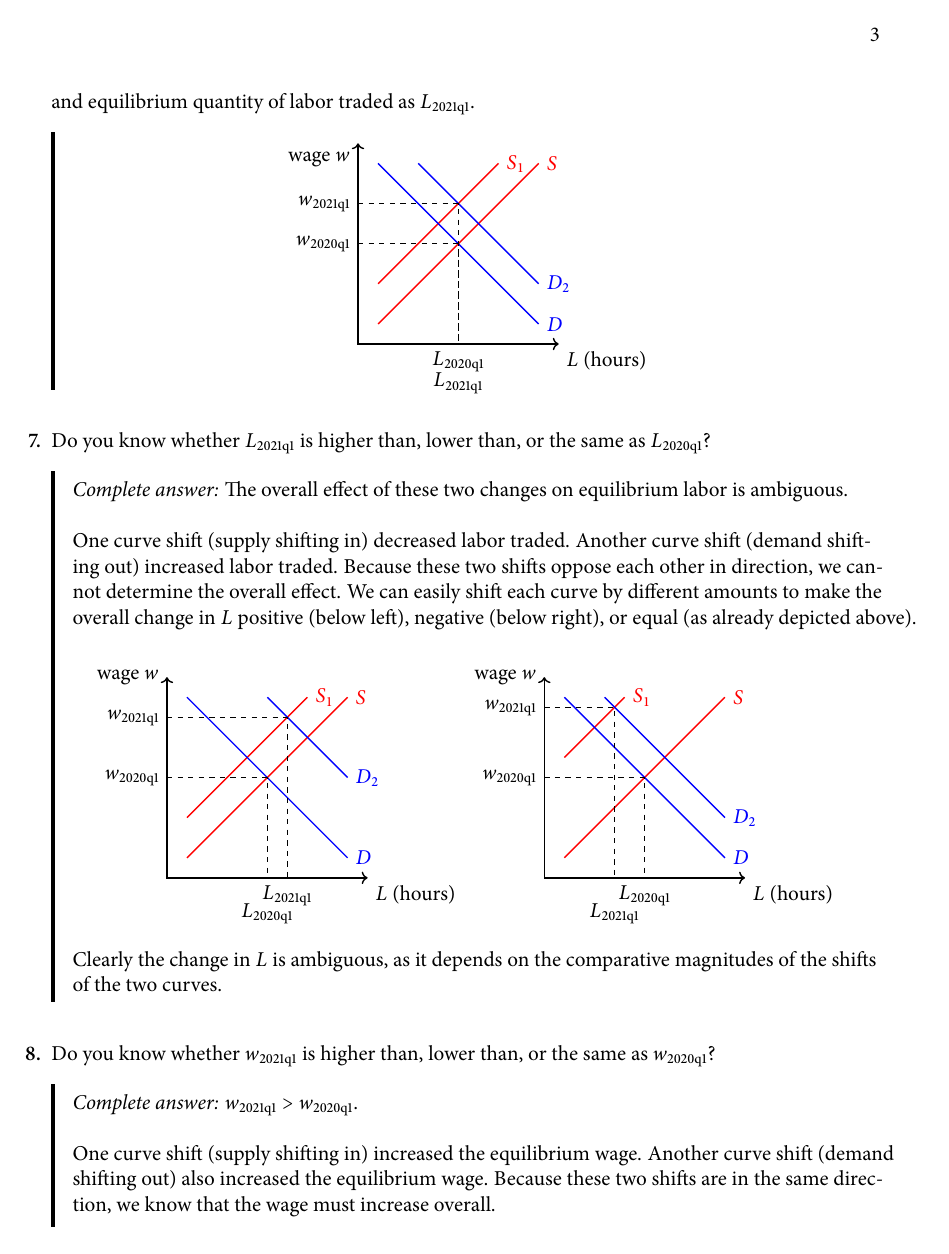
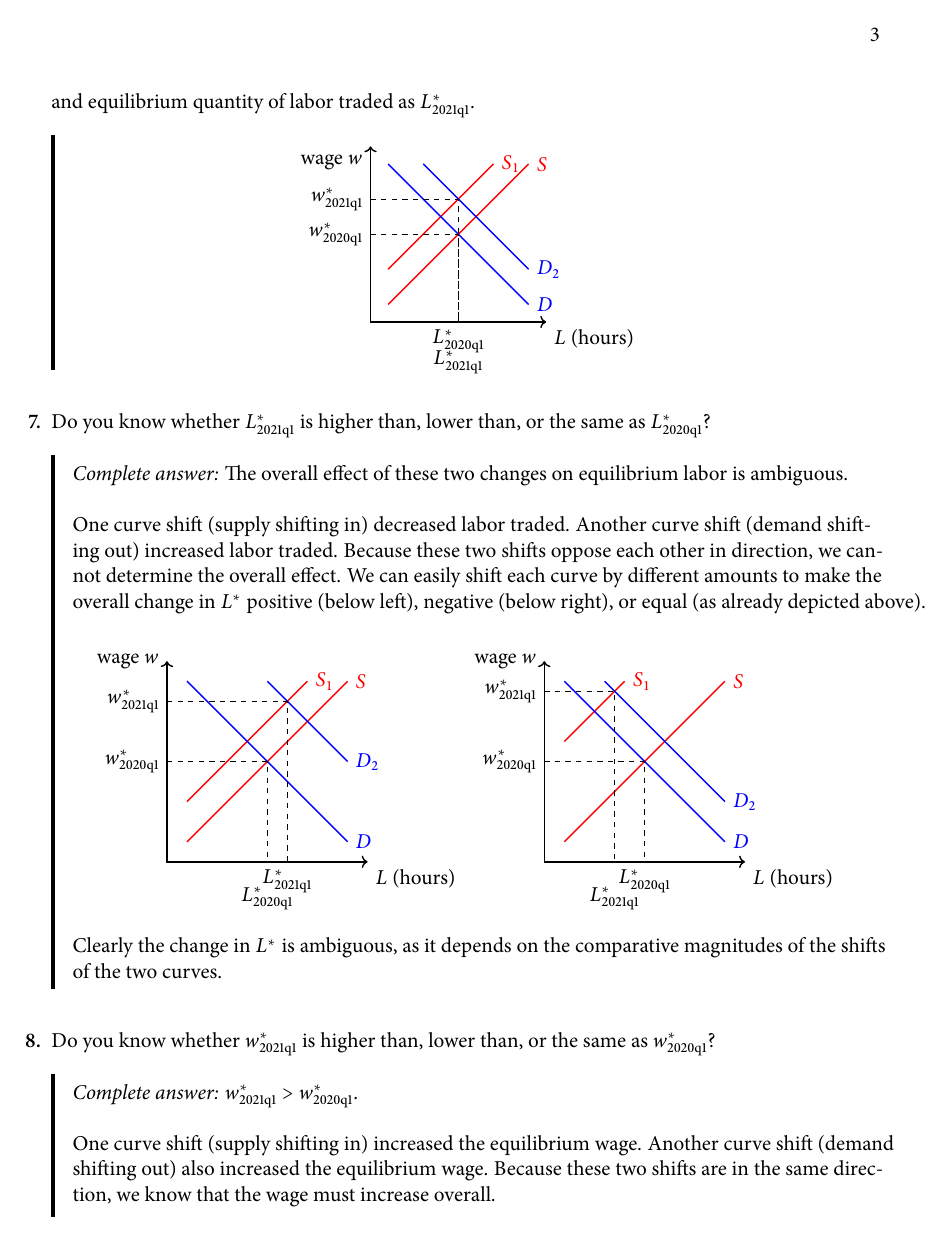
Before and after one commit to lucasreddinger/teaching-macro-principles, a LaTeX problem sheet (Assignments/Assignment 04 Solutions.tex): page 3 of 3. The pictures show the PDF file Assignments/Assignment 04 Solutions.pdf that the author committed with the source.

Commit message:
small changes

```diff
--- a/Assignments/Assignment 04 Solutions.tex
+++ b/Assignments/Assignment 04 Solutions.tex
@@ -71,34 +71,34 @@ Demand of labor in the U.S.~has increased. In supply and demand diagrams, an inc
 \draw[thick,red] (1,3)--(7,9) node[right]{$S_1$};
 \draw[thick,blue] (1,9)--(9,1) node[right]{$D$};
 \draw[thick,blue] (3,9)--(9,3) node[right]{$D_2$};
-\draw[dashed] (0,5) node[left]{$w_\text{2020q1}$} --(5,5) --(5,0) node[below]{$L_\text{2020q1}$};
+\draw[dashed] (0,5) node[left]{$w^*_\text{2020q1}$} --(5,5) --(5,0) node[below]{$L^*_\text{2020q1}$};
 \end{tikzpicture}
 \end{center}
 \end{solution}
 
-\item Given all these changes to supply and demand, please label the new equilibrium wage as $w_\text{2021q1}$ and equilibrium quantity of labor traded as $L_\text{2021q1}$.
+\item Given all these changes to supply and demand, please label the new equilibrium wage as $w^*_\text{2021q1}$ and equilibrium quantity of labor traded as $L^*_\text{2021q1}$.
 
 \begin{solution}
 \begin{center}
-\begin{tikzpicture}[scale=0.4]
+\begin{tikzpicture}[scale=0.35]
 \draw[thick,<->] (0,10) node[below left]{wage $w$}--(0,0)--(10,0) node[below right]{$L$ (hours)};
 \draw[thick,red] (1,1)--(9,9) node[right]{$S$};
 \draw[thick,red] (1,3)--(7,9) node[right]{$S_1$};
 \draw[thick,blue] (1,9)--(9,1) node[right]{$D$};
 \draw[thick,blue] (3,9)--(9,3) node[right]{$D_2$};
-\draw[dashed] (0,5) node[left]{$w_\text{2020q1}$} --(5,5) --(5,0) node[below]{$L_\text{2020q1}$};
-\draw[dashed](0,7) node[left]{$w_\text{2021q1}$} --(5,7) --(5,0) node[below,yshift=-12pt]{$L_\text{2021q1}$};
+\draw[dashed] (0,5) node[left]{$w^*_\text{2020q1}$} --(5,5) --(5,0) node[below]{$L^*_\text{2020q1}$};
+\draw[dashed](0,7) node[left]{$w^*_\text{2021q1}$} --(5,7) --(5,0) node[below,yshift=-12pt]{$L^*_\text{2021q1}$};
 \end{tikzpicture}
 \end{center}
 \vspace{-12pt}
 \end{solution}
 
-\item Do you know whether $L_\text{2021q1}$ is higher than, lower than, or the same as $L_\text{2020q1}$?
+\item Do you know whether $L^*_\text{2021q1}$ is higher than, lower than, or the same as $L^*_\text{2020q1}$?
 
 \begin{solution}
 \emph{Complete answer:} The overall effect of these two changes on equilibrium labor is ambiguous.
 
-One curve shift (supply shifting in) decreased labor traded. Another curve shift (demand shifting out) increased labor traded. Because these two shifts oppose each other in direction, we cannot determine the overall effect. We can easily shift each curve by different amounts to make the overall change in $L$ positive (below left), negative (below right), or equal (as already depicted above).
+One curve shift (supply shifting in) decreased labor traded. Another curve shift (demand shifting out) increased labor traded. Because these two shifts oppose each other in direction, we cannot determine the overall effect. We can easily shift each curve by different amounts to make the overall change in $L^*$ positive (below left), negative (below right), or equal (as already depicted above).
 
 \begin{center}
 \begin{tikzpicture}[scale=0.4]
@@ -116,19 +116,19 @@ One curve shift (supply shifting in) decreased labor traded. Another curve shift
 \draw[thick,red] (1,6)--(4,9) node[right]{$S_1$};
 \draw[thick,blue] (1,9)--(9,1) node[right]{$D$};
 \draw[thick,blue] (3,9)--(9,3) node[right]{$D_2$};
-\draw[dashed] (0,5) node[left]{$w_\text{2020q1}$} --(5,5) --(5,0) node[below]{$L_\text{2020q1}$};
-\draw[dashed](0,8.5) node[left]{$w_\text{2021q1}$} --(3.5,8.5) --(3.5,0) node[below,yshift=-10pt]{$L_\text{2021q1}$};
+\draw[dashed] (0,5) node[left]{$w^*_\text{2020q1}$} --(5,5) --(5,0) node[below]{$L^*_\text{2020q1}$};
+\draw[dashed](0,8.5) node[left]{$w^*_\text{2021q1}$} --(3.5,8.5) --(3.5,0) node[below,yshift=-10pt]{$L^*_\text{2021q1}$};
 \end{tikzpicture}
 \vspace{-12pt}
 \end{center}
 
-Clearly the change in $L$ is ambiguous, as it depends on the comparative magnitudes of the shifts of the two curves.
+Clearly the change in $L^*$ is ambiguous, as it depends on the comparative magnitudes of the shifts of the two curves.
 \end{solution}
 
-\item Do you know whether $w_\text{2021q1}$ is higher than, lower than, or the same as $w_\text{2020q1}$?
+\item Do you know whether $w^*_\text{2021q1}$ is higher than, lower than, or the same as $w^*_\text{2020q1}$?
 
 \begin{solution}
-\emph{Complete answer:} $w_\text{2021q1} > w_\text{2020q1}$.
+\emph{Complete answer:} $w^*_\text{2021q1} > w^*_\text{2020q1}$.
 
 One curve shift (supply shifting in) increased the equilibrium wage. Another curve shift (demand shifting out) also increased the equilibrium wage. Because these two shifts are in the same direction, we know that the wage must increase overall.
 \end{solution}
```
Also changed, not shown: Assignments/Assignment 04.tex (+4 -4 lines), Assignments/Assignment 08.tex (+1 -1 lines), Assignments/Assignment 12.tex (+7 -7 lines), Assignments/Assignment 14.tex (+5 -5 lines), Assignments/Assignment 04 Solutions.pdf, Assignments/Assignment 04.pdf, Assignments/Assignment 08.pdf, Assignments/Assignment 12.pdf, Assignments/Assignment 14.pdf, Assignments/Assignment 04 Solutions.tex (8 more changed lines).
